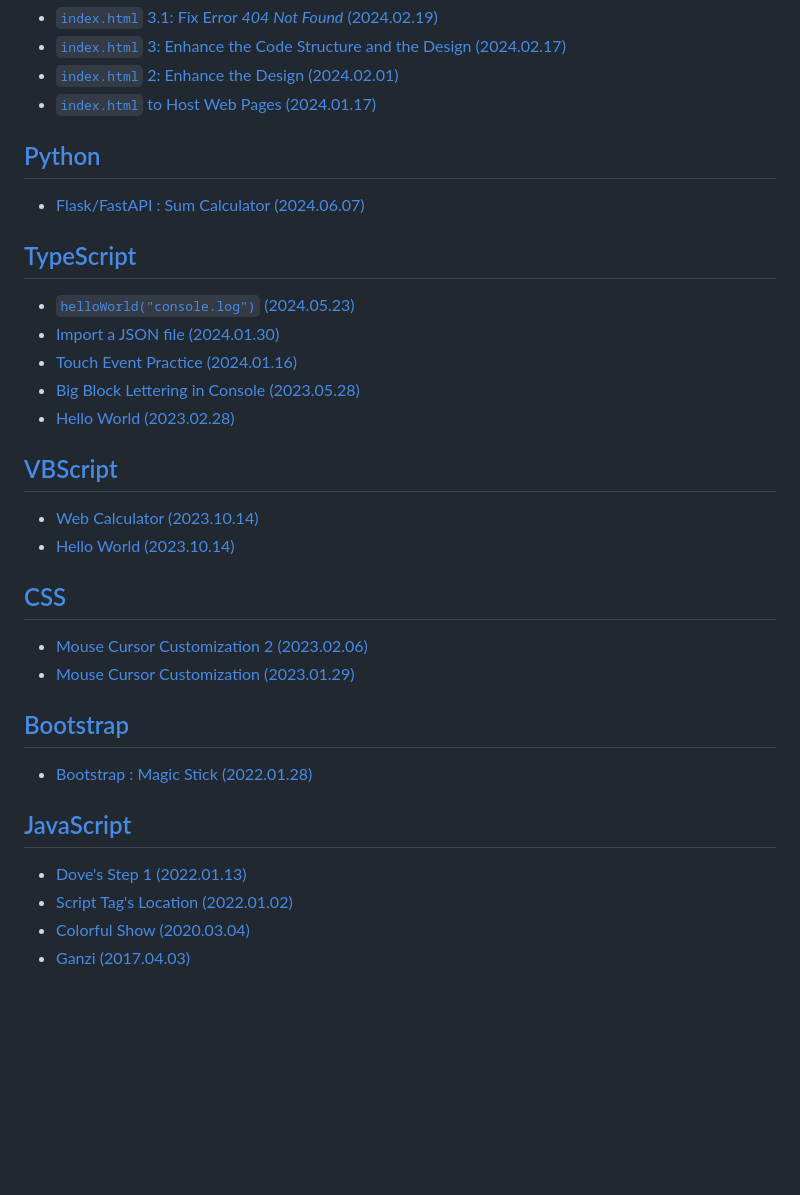
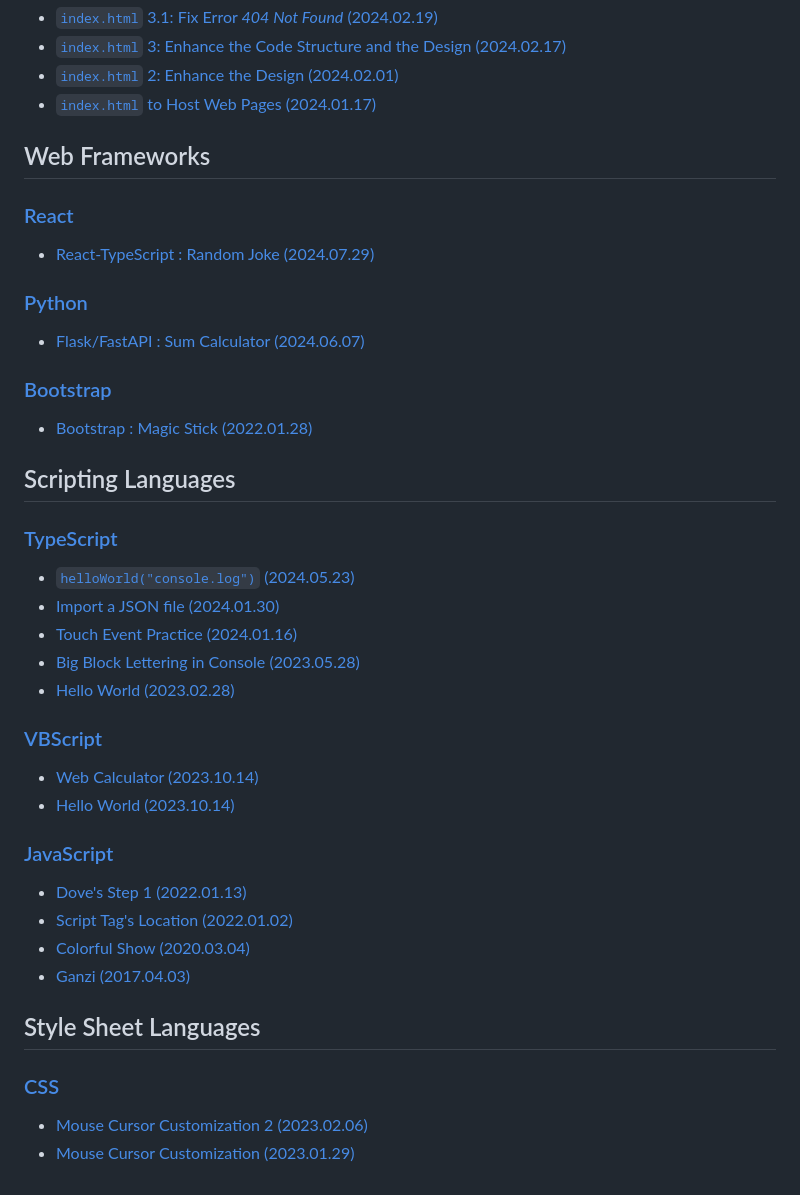
Before and after one commit to kimpro82/MyWebPractice, a Markdown page: README.md, the part around the change. GitHub-like rendering; blank space fills up the shorter version.

```diff
--- a/README.md
+++ b/README.md
@@ -14,40 +14,41 @@ Separate web-related codes into this repository because [[MyPractice]](https://g
 - [`index.html` to Host Web Pages (2024.01.17)](/Hosting/README.md#indexhtml-to-host-web-pages-20240117)
 
 
-## [Python](/Python/)
+## Web Frameworks
 
+### [React](/React/)
+- [React-TypeScript : Random Joke (2024.07.29)](/React/README.md#react-typescript--random-joke-20240729)
+
+### [Python](/Python/)
 - [Flask/FastAPI : Sum Calculator (2024.06.07)](/Python/README.md#flaskfastapi--sum-calculator-20240607)
 
+### [Bootstrap](/Bootstrap/)
+- [Bootstrap : Magic Stick (2022.01.28)](/Bootstrap/README.md#bootstrap--magic-stick-20220128)
 
-## [TypeScript](/TypeScript/)
 
+## Scripting Languages
+
+### [TypeScript](/TypeScript/)
 - [`helloWorld("console.log")` (2024.05.23)](/TypeScript/README.md#helloworldconsolelog-20240523)
 - [Import a JSON file (2024.01.30)](/TypeScript/README.md#import-a-json-file-20240130)
 - [Touch Event Practice (2024.01.16)](/TypeScript/README.md#touch-event-practice-20240116)
 - [Big Block Lettering in Console (2023.05.28)](/TypeScript/README.md#big-block-lettering-in-console-20230528)
 - [Hello World (2023.02.28)](/TypeScript/README.md#hello-world-20230228)
 
-
-## [VBScript](/VBScript/)
-
+### [VBScript](/VBScript/)
 - [Web Calculator (2023.10.14)](/VBScript/README.md#vbscript--web-calculator-20231014)
 - [Hello World (2023.10.14)](/VBScript/README.md#vbscript--hello-world-20231014)
 
-
-## [CSS](/CSS/)
-
-- [Mouse Cursor Customization 2 (2023.02.06)](/CSS/README.md#mouse-cursor-customization-2-20230206)
-- [Mouse Cursor Customization (2023.01.29)](/CSS/README.md#mouse-cursor-customization-20230129)
-
-
-## [Bootstrap](/Bootstrap/)
-
-- [Bootstrap : Magic Stick (2022.01.28)](/Bootstrap/README.md#bootstrap--magic-stick-20220128)
-
-
-## [JavaScript](/JavaScript/)
+### [JavaScript](/JavaScript/)
 
 - [Dove's Step 1 (2022.01.13)](/JavaScript/README.md#doves-step-1-20220113)
 - [Script Tag's Location (2022.01.02)](/JavaScript/README.md#script-tags-location-20220102)
 - [Colorful Show (2020.03.04)](/JavaScript/README.md#colorful-show-20200304)
 - [Ganzi (2017.04.03)](/JavaScript/README.md#ganzi-20170403)
+
+
+## Style Sheet Languages
+
+### [CSS](/CSS/)
+- [Mouse Cursor Customization 2 (2023.02.06)](/CSS/README.md#mouse-cursor-customization-2-20230206)
+- [Mouse Cursor Customization (2023.01.29)](/CSS/README.md#mouse-cursor-customization-20230129)
```
Also changed, not shown: Python/README.md (+2 -6 lines), React/README.md (added, +158 -0 lines), React/Images/RandomJoke_20240729.gif (added), 6 other files.
